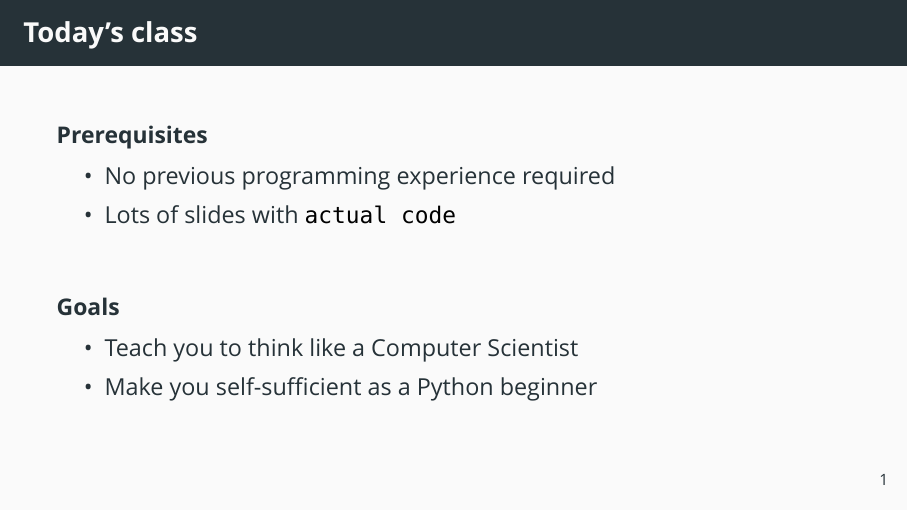
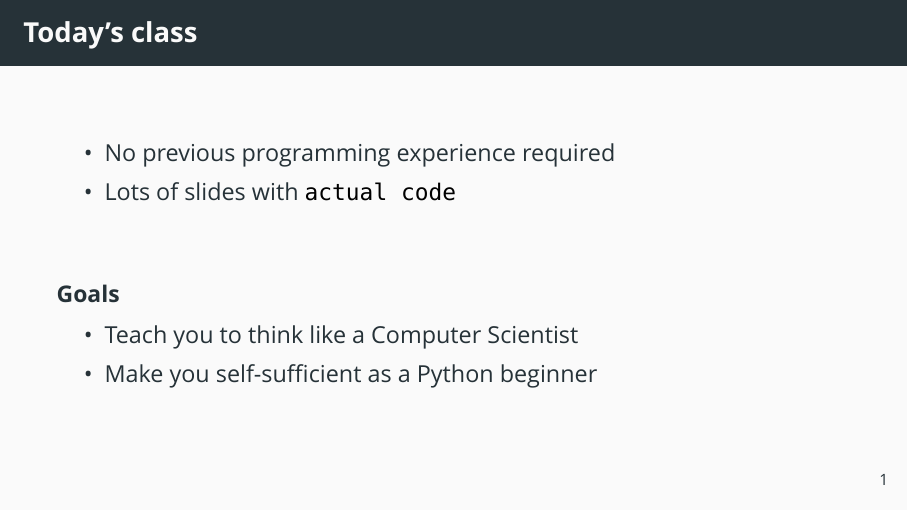
Before and after one commit to estimand/python-programming-101, LaTeX slides (slides/python_programming_101.tex): page 2 of 37. Compiled offline with XeLaTeX; a missing font is replaced by an installed copy or a similar font.

Commit message:
Updated first slide

```diff
--- a/slides/python_programming_101.tex
+++ b/slides/python_programming_101.tex
@@ -7,12 +7,10 @@
 \maketitle
 
 \begin{frame}{Today's class}
-    \begin{block}{Prerequisites}
-        \begin{itemize}
-            \item No previous programming experience required
-            \item Lots of slides with \mintinline{python}{actual code}
-        \end{itemize}
-    \end{block}
+    \begin{itemize}
+        \item No previous programming experience required
+        \item Lots of slides with \mintinline{python}{actual code}
+    \end{itemize}
     \vfill
     \begin{block}{Goals}
         \begin{itemize}
```
Also changed, not shown: slides/python_programming_101.pdf.
